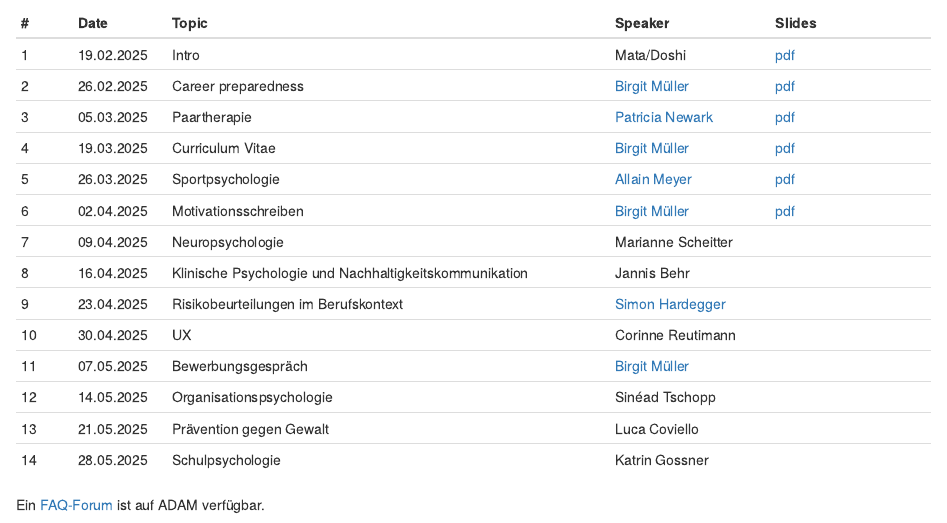
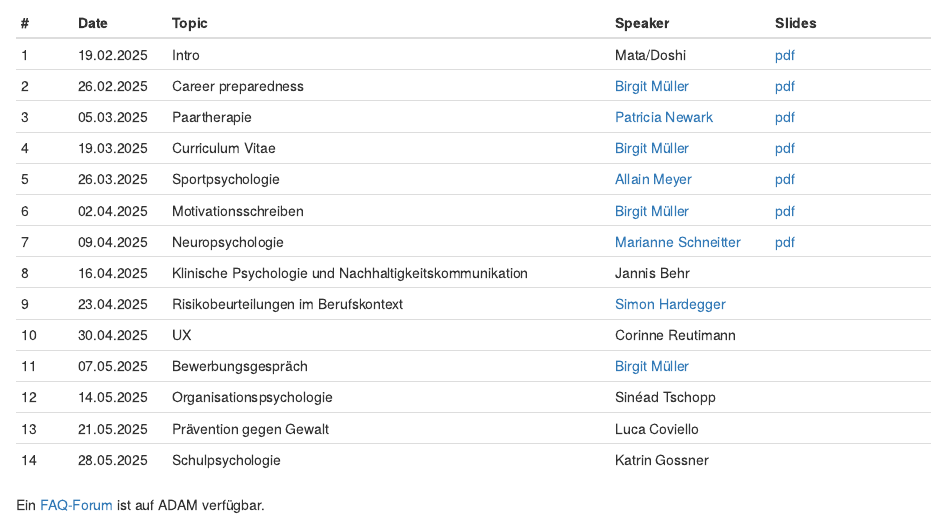
Before and after one commit to matarui/KKP_FS25, an R Markdown document (index.Rmd): the page in a window 1100 px wide, from 990 px down. Rendered offline with R 4.5, knitr and Pandoc, with nearby package versions; drawn as R Markdown's standard HTML page in place of the format the file asks for.

Commit message:
update session 7

```diff
--- a/index.Rmd
+++ b/index.Rmd
@@ -38,7 +38,7 @@ Die Sitzungen finden mittwochs von 16:15 bis 17:45 im Chemiegebäude, Organische
 | 4 | 19.03.2025 | Curriculum Vitae | [Birgit Müller](https://www.unibas.ch/en/Studies/Advice-and-Support/Career-Counseling/Team-CSC.html) | [pdf](presentations/KKP_session4.pdf)  |
 | 5 | 26.03.2025 | Sportpsychologie |  [Allain Meyer](https://www.alainmeyer.ch/en) |  [pdf](presentations/KKP_session5.pdf) |
 | 6 | 02.04.2025 | Motivationsschreiben | [Birgit Müller](https://www.unibas.ch/en/Studies/Advice-and-Support/Career-Counseling/Team-CSC.html) |  [pdf](presentations/KKP_session6.pdf)  |
-| 7 | 09.04.2025 | Neuropsychologie | Marianne Scheitter | |
+| 7 | 09.04.2025 | Neuropsychologie | [Marianne Schneitter](https://www.rehab.ch/de/das-rehab-entdecken/organisation/ansprechpersonen/94/marianne-schneitter) | [pdf](presentations/KKP_session7.pdf)  |
 | 8 | 16.04.2025 | Klinische Psychologie und Nachhaltigkeitskommunikation |  Jannis Behr | |
 | 9 | 23.04.2025 | Risikobeurteilungen im Berufskontext |  [Simon Hardegger](https://www.linkedin.com/in/simoncarlhardegger/)| |
 | 10 | 30.04.2025 | UX | Corinne Reutimann | |
```
Also changed, not shown: docs/search.json, 3 other files.
